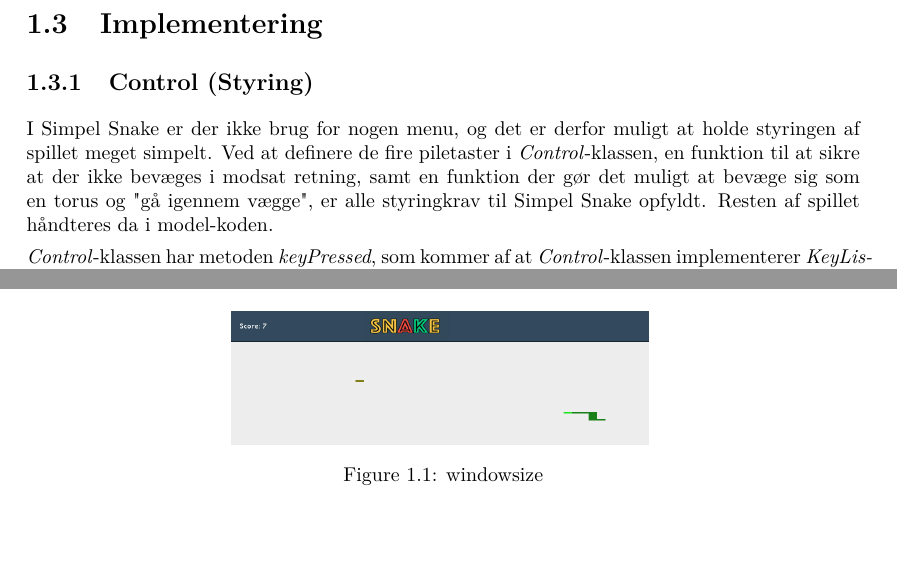
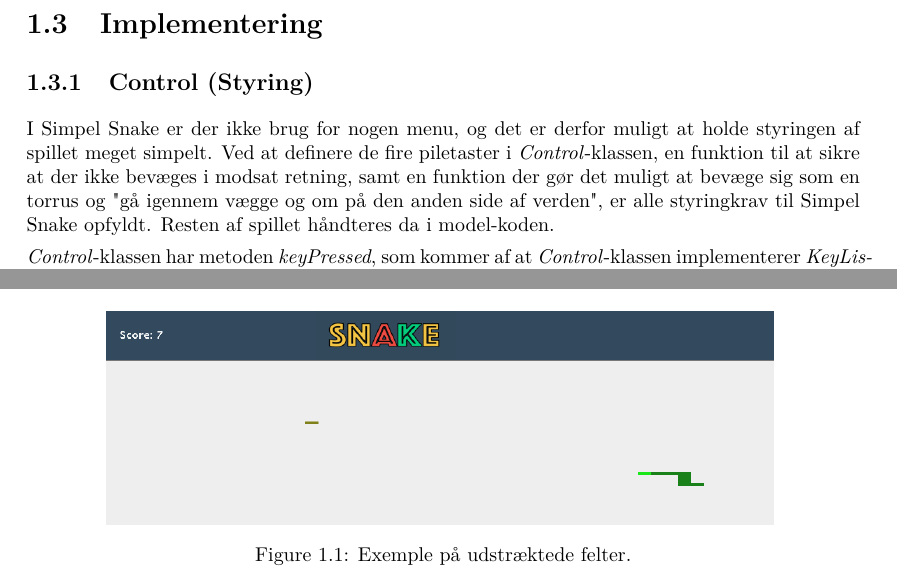
Before and after one commit to RandomInEqualities/Snake, a LaTeX document (rapport/rapport.tex, which reads rapport/content/grundlaeggende/implementering.tex): two parts of pages 6 and 8 of 23, joined at a grey line, cut so that both start at the same text, the shorter picture padded with empty space. Compiled offline with pdfLaTeX.

Commit message:
Looked through design

```diff
--- a/rapport/content/grundlaeggende/implementering.tex
+++ b/rapport/content/grundlaeggende/implementering.tex
@@ -1,6 +1,6 @@
 \section{Implementering}
 \subsection{Control (Styring)}
-I Simpel Snake er der ikke brug for nogen menu, og det er derfor muligt at holde styringen af spillet meget simpelt. Ved at definere de fire piletaster i \textit{Control}-klassen, en funktion til at sikre at der ikke bevæges i modsat retning, samt en funktion der gør det muligt at bevæge sig som en torus og "gå igennem vægge", er alle styringkrav til Simpel Snake opfyldt. Resten af spillet håndteres da i model-koden.
+I Simpel Snake er der ikke brug for nogen menu, og det er derfor muligt at holde styringen af spillet meget simpelt. Ved at definere de fire piletaster i \textit{Control}-klassen, en funktion til at sikre at der ikke bevæges i modsat retning, samt en funktion der gør det muligt at bevæge sig som en torrus og "gå igennem vægge og om på den anden side af verden", er alle styringkrav til Simpel Snake opfyldt. Resten af spillet håndteres da i model-koden.
 
 \textit{Control}-klassen har metoden \textit{keyPressed}, som kommer af at \textit{Control}-klassen implementerer \textit{KeyListener}, som kaldes hver gang der tastes på tastaturet. Hvis tasten er en af de fire piletaster, kaldes funktionen \textit{move} i \textit{Snake}-klassen, der flytter hovedet i samme retning som piletasten.
 Enum-klassen \textit{Direction} indholder \textit{RIGHT, LEFT, UP} og \textit{DOWN}. Dette bruges i \textit{Control}-klassen, da det ikke skal være muligt at bevæge sig i modsatte retning af slangens nuværende retning.
@@ -43,7 +43,7 @@ I figur \ref{fig:windowsize} kan man se, at hvis vinduet skal være justerbart,
 \begin{figure}[h]
 	\centering
 	\graphicspath{ {pics/} }
-	\includegraphics[width=0.5\textwidth]{WindowSize.png}
+	\includegraphics[width=0.8\textwidth]{WindowSize.png}
 	\label{fig:windowsize}
-	\caption{windowsize}
+	\caption{Exemple på udstræktede felter.}
 \end{figure}
```
Also changed, not shown: rapport/content/grundlaeggende/implementering.tex (2 more changed lines).
